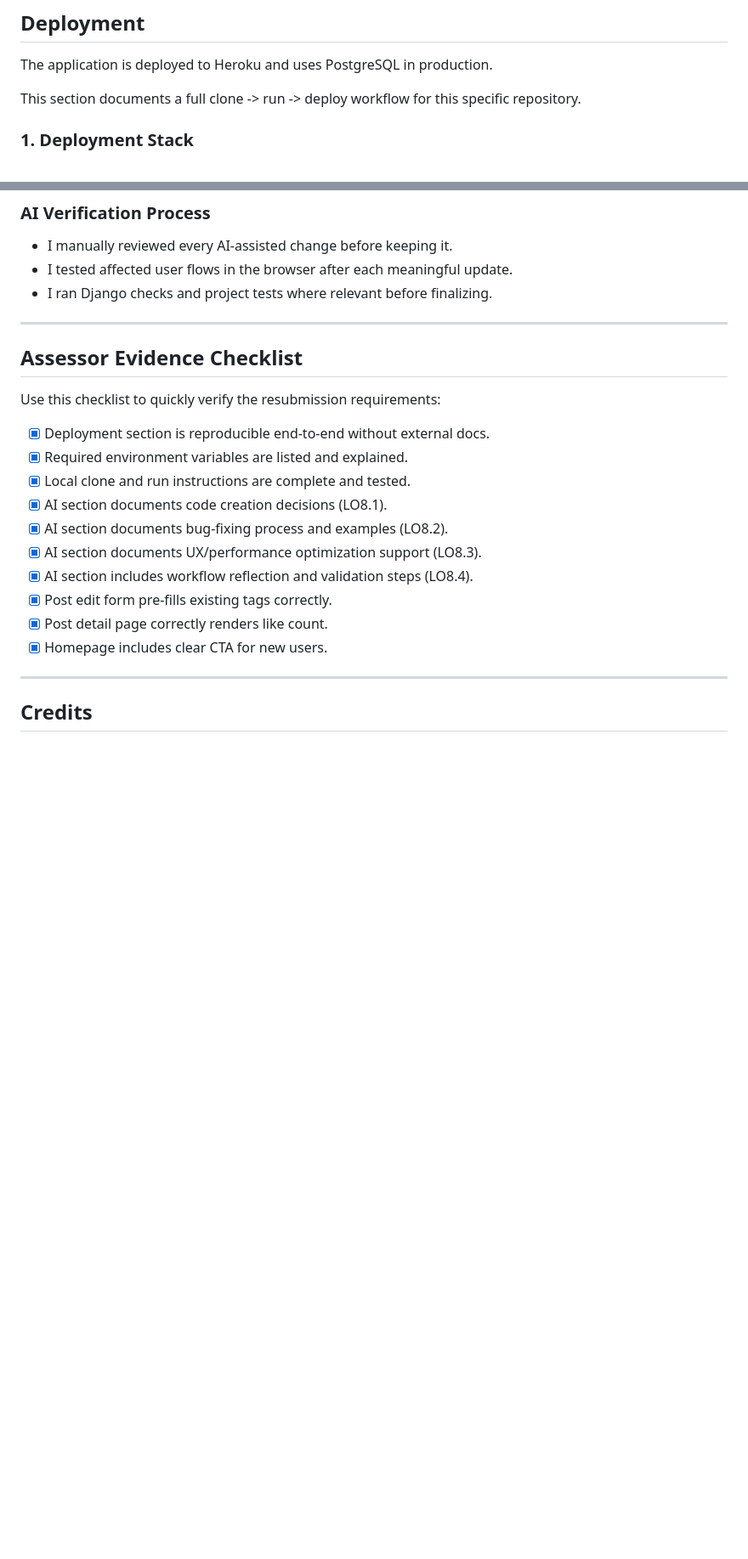
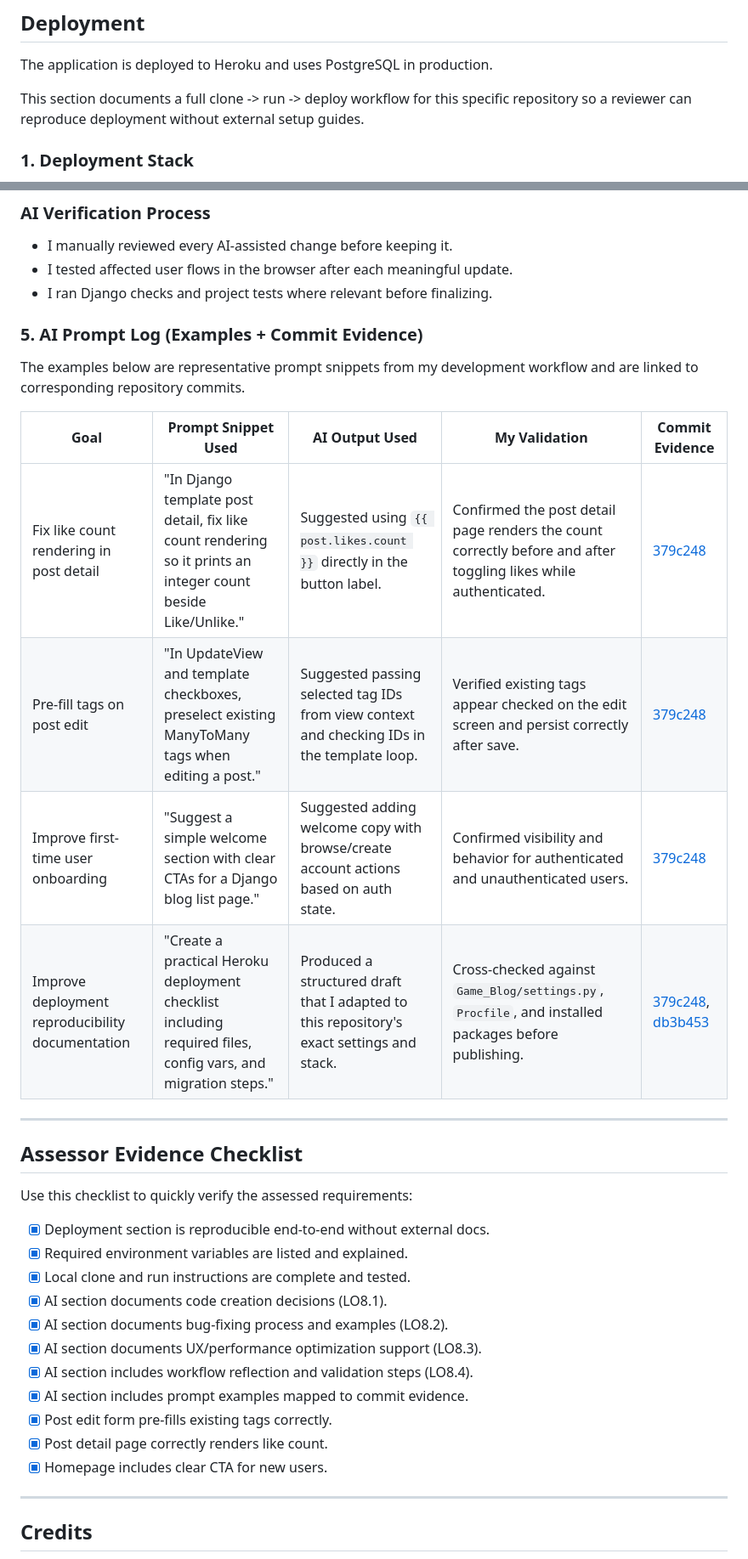
Before and after one commit to JoshuaCottle/game_blog, a Markdown page: README.md, 2 parts joined by grey strips. Shown at 85% size. GitHub-like rendering; blank space fills up the shorter version.

```diff
--- a/README.md
+++ b/README.md
@@ -345,7 +330,7 @@ Client-side JS validation and instant notification logic are tested using Jest.
 
 The application is deployed to Heroku and uses PostgreSQL in production.
 
-This section documents a full clone -> run -> deploy workflow for this specific repository.
+This section documents a full clone -> run -> deploy workflow for this specific repository so a reviewer can reproduce deployment without external setup guides.
 
 ### 1. Deployment Stack
 - Platform: Heroku
@@ -614,11 +599,21 @@ What I learned:
 - I tested affected user flows in the browser after each meaningful update.
 - I ran Django checks and project tests where relevant before finalizing.
 
+### 5. AI Prompt Log (Examples + Commit Evidence)
+The examples below are representative prompt snippets from my development workflow and are linked to corresponding repository commits.
+
+| Goal | Prompt Snippet Used | AI Output Used | My Validation | Commit Evidence |
+|---|---|---|---|---|
+| Fix like count rendering in post detail | "In Django template post detail, fix like count rendering so it prints an integer count beside Like/Unlike." | Suggested using `{{ post.likes.count }}` directly in the button label. | Confirmed the post detail page renders the count correctly before and after toggling likes while authenticated. | [379c248](https://github.com/JoshuaCottle/game_blog/commit/379c248) |
+| Pre-fill tags on post edit | "In UpdateView and template checkboxes, preselect existing ManyToMany tags when editing a post." | Suggested passing selected tag IDs from view context and checking IDs in the template loop. | Verified existing tags appear checked on the edit screen and persist correctly after save. | [379c248](https://github.com/JoshuaCottle/game_blog/commit/379c248) |
+| Improve first-time user onboarding | "Suggest a simple welcome section with clear CTAs for a Django blog list page." | Suggested adding welcome copy with browse/create account actions based on auth state. | Confirmed visibility and behavior for authenticated and unauthenticated users. | [379c248](https://github.com/JoshuaCottle/game_blog/commit/379c248) |
+| Improve deployment reproducibility documentation | "Create a practical Heroku deployment checklist including required files, config vars, and migration steps." | Produced a structured draft that I adapted to this repository's exact settings and stack. | Cross-checked against `Game_Blog/settings.py`, `Procfile`, and installed packages before publishing. | [379c248](https://github.com/JoshuaCottle/game_blog/commit/379c248), [db3b453](https://github.com/JoshuaCottle/game_blog/commit/db3b453) |
+
 ---
 
 ## Assessor Evidence Checklist
 
-Use this checklist to quickly verify the resubmission requirements:
+Use this checklist to quickly verify the assessed requirements:
 
 - [x] Deployment section is reproducible end-to-end without external docs.
 - [x] Required environment variables are listed and explained.
@@ -627,6 +622,7 @@ Use this checklist to quickly verify the resubmission requirements:
 - [x] AI section documents bug-fixing process and examples (LO8.2).
 - [x] AI section documents UX/performance optimization support (LO8.3).
 - [x] AI section includes workflow reflection and validation steps (LO8.4).
+- [x] AI section includes prompt examples mapped to commit evidence.
 - [x] Post edit form pre-fills existing tags correctly.
 - [x] Post detail page correctly renders like count.
 - [x] Homepage includes clear CTA for new users.
```
Also changed, not shown: other parts of README.md (+4 -19 lines).
